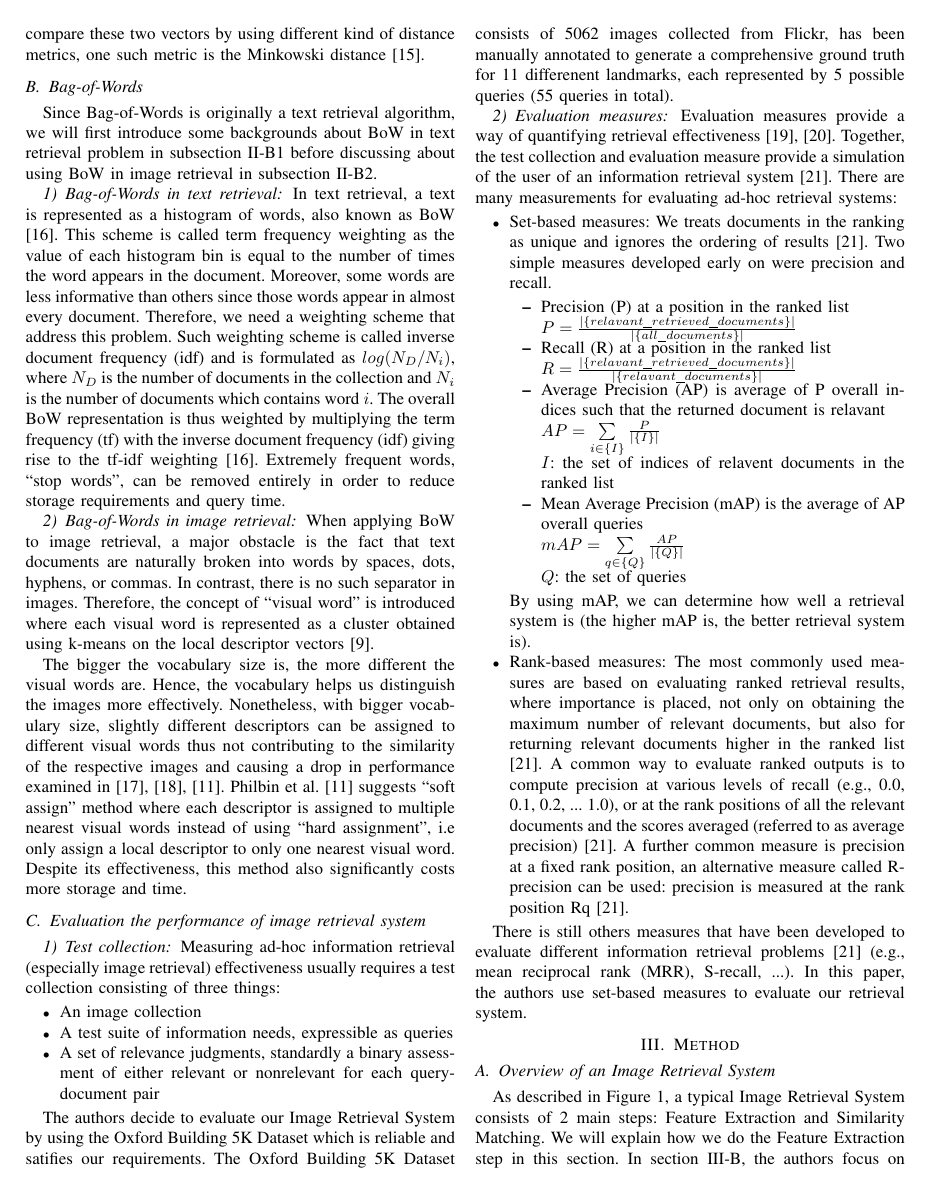
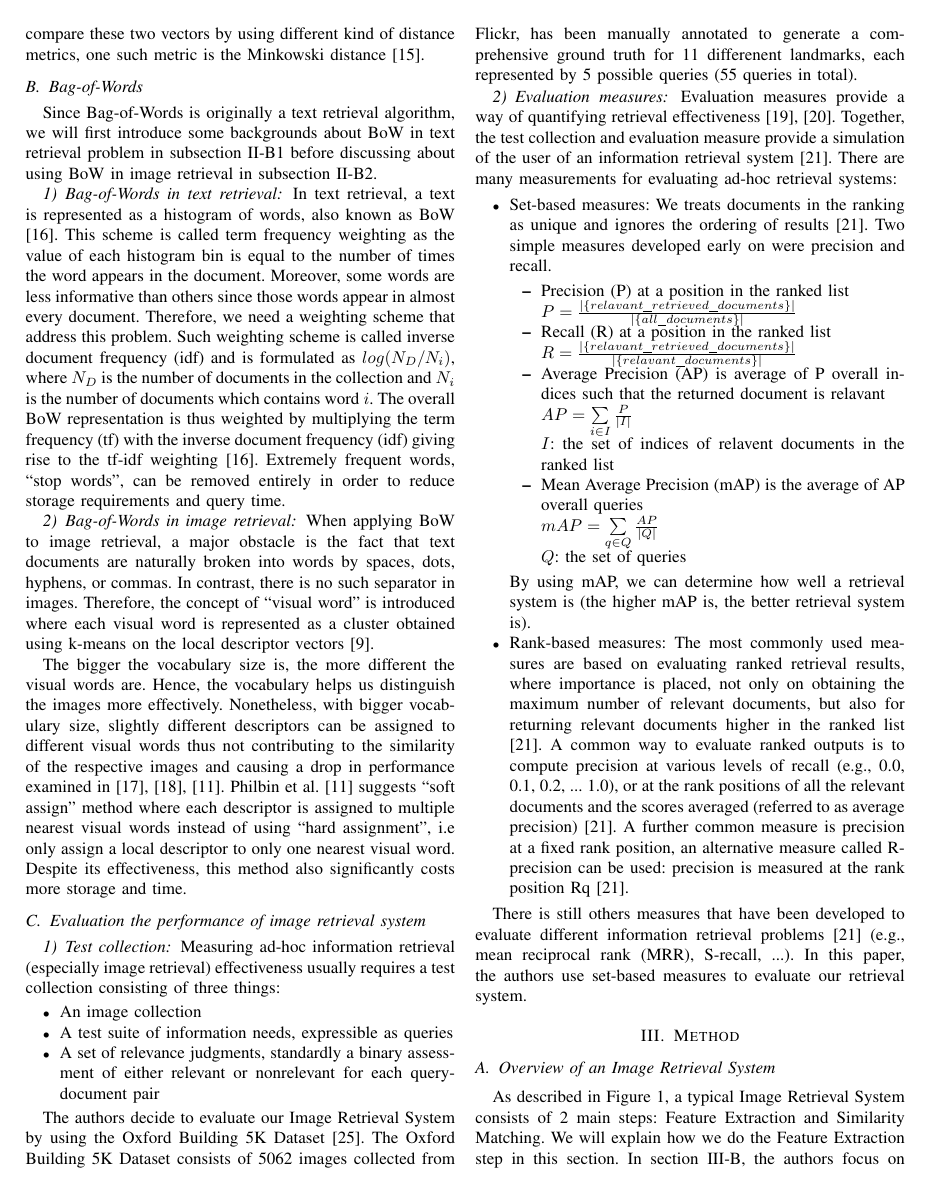
Before and after one commit to Tmbao/WR227, a LaTeX paper (WR227.tex): page 2 of 4. The pictures show the PDF file WR227.pdf that the author committed with the source.

Commit message:
Update Background

```diff
--- a/WR227.tex
+++ b/WR227.tex
@@ -72,7 +72,7 @@ Measuring ad-hoc information retrieval (especially image retrieval) effectivenes
 \item{A set of relevance judgments, standardly a binary assessment of either relevant or nonrelevant for each query-document pair}
 \end{itemize}
 
-The authors decide to evaluate our Image Retrieval System by using the Oxford Building 5K Dataset which is reliable and satifies our requirements. The Oxford Building 5K Dataset consists of 5062 images collected from Flickr, has been manually annotated to generate a comprehensive ground truth for 11 differenent landmarks, each represented by 5 possible queries (55 queries in total).
+The authors decide to evaluate our Image Retrieval System by using the Oxford Building 5K Dataset \cite{oxbuilding}. The Oxford Building 5K Dataset consists of 5062 images collected from Flickr, has been manually annotated to generate a comprehensive ground truth for 11 differenent landmarks, each represented by 5 possible queries (55 queries in total).
 
 \subsubsection{Evaluation measures}
 Evaluation measures provide a way of quantifying retrieval effectiveness \cite{c2008, Croft:2009:SEI:1516224}. Together, the test collection and evaluation measure provide a simulation of the user of an information retrieval system \cite{journals/ires/CloughS13}. There are many measurements for evaluating ad-hoc retrieval systems:
@@ -88,12 +88,12 @@ Evaluation measures provide a way of quantifying retrieval effectiveness \cite{c
         $R = \frac{\left|\{relavant\_retrieved\_documents\}\right|}{\left|\{relavant\_documents\}\right|}$}
         \item{Average Precision (AP) is average of P overall indices such that the returned document is relavant
 
-        $AP = \sum\limits_{i \in \{I\}} \frac{P}{\left|\{I\}\right|}$}
+        $AP = \sum\limits_{i \in I} \frac{P}{\left|I\right|}$}
 
         $I$: the set of indices of relavent documents in the ranked list
         \item{Mean Average Precision (mAP) is the average of AP overall queries
 
-        $mAP = \sum\limits_{q \in \{Q\}} \frac{AP}{\left|\{Q\}\right|} $
+        $mAP = \sum\limits_{q \in Q} \frac{AP}{\left|Q\right|} $
 
         $Q$: the set of queries}
 
@@ -113,7 +113,7 @@ There is still others measures that have been developed to evaluate different in
 
 As described in Figure \ref{fig:image_retrieval_system}, a typical Image Retrieval System consists of 2 main steps: Feature Extraction and Similarity Matching. We will explain how we do the Feature Extraction step in this section. In section \ref{section:similarity_extraction}, the authors focus on describing how we perform Similarity Matching with our implementation of BoW model.
 
-To extract features from images, the authors choose to use Hessian affine detector \cite{Mikolajczyk2004}. As we tested on Oxford Building 5K Dataset, there are typically 3,300 features for each image and a total about 16 millions of features for the whole dataset. Then, we compute the SIFT descriptors \cite{Lowe2004} of all the features and use these descriptors for the next steps.
+To extract features from images, the authors choose to use Hessian affine detector \cite{Mikolajczyk2004}. As we tested on Oxford Building 5K Dataset \cite{oxbuilding}, there are typically 3,300 features for each image and a total about 16 millions of features for the whole dataset. Then, we compute the SIFT descriptors \cite{Lowe2004} of all the features and use these descriptors for the next steps.
 
 \begin{figure}
     \centering
@@ -124,7 +124,7 @@ To extract features from images, the authors choose to use Hessian affine detect
 
 \subsection {Similarity Matching} \label{section:similarity_extraction}
 
-As showed in Figure \ref{fig:bow_model} typical BoW model used in image retrieval systems would consist of the following steps: Dictionary Building, Quantization and Retrieving the result. The 2 former steps are described in section \ref{section:dictionary_building} and section \ref{section:quanization}. The last step is our main focus in this paper and is discussed in section \ref{section:tfidf_weighting} and section \ref{section:spatial_rerank}.
+As showed in Figure \ref{fig:bow_model} typical BoW model used in image retrieval systems would consist of the following steps: Dictionary Building, Quantization and Retrieving the result. The 2 former steps are described in section \ref{section:dictionary_building} and section \ref{section:quantization}. The last step is our main focus in this paper and is discussed in section \ref{section:tfidf_weighting} and section \ref{section:spatial_rerank}.
 
 \begin{figure}
     \centering
@@ -135,7 +135,7 @@ As showed in Figure \ref{fig:bow_model} typical BoW model used in image retrieva
 
 \subsubsection{Dictionary Building} \label{section:dictionary_building}
 
-Generating the dictionary of visual words for such a huge amount descriptors is a big challenge. In order to overcome this obstacle, the authors use the approximate k-means (AKM) instead of the traditional exact k-means (KM). AKM is proposed by Philbin et al. \cite{2}, which reduce the majority amount of time taken by exact nearest neighbors computation by using an approximate method instead. Also, in \cite{2}, Philbin et al. shows that using 1M dictionary size would have the best performance on the Oxford Building 5K Dataset.
+Generating the dictionary of visual words for such a huge amount descriptors is a big challenge. In order to overcome this obstacle, the authors use the approximate k-means (AKM) instead of the traditional exact k-means (KM). AKM is proposed by Philbin et al. \cite{2}, which reduce the majority amount of time taken by exact nearest neighbors computation by using an approximate method instead. Also, in \cite{2}, Philbin et al. shows that using 1M dictionary size would have the best performance on the Oxford Building 5K Dataset \cite{oxbuilding}.
 
 \subsubsection{Quantization} \label{section:quantization}
 
```
Also changed, not shown: WR227.pdf, 3 other files.
